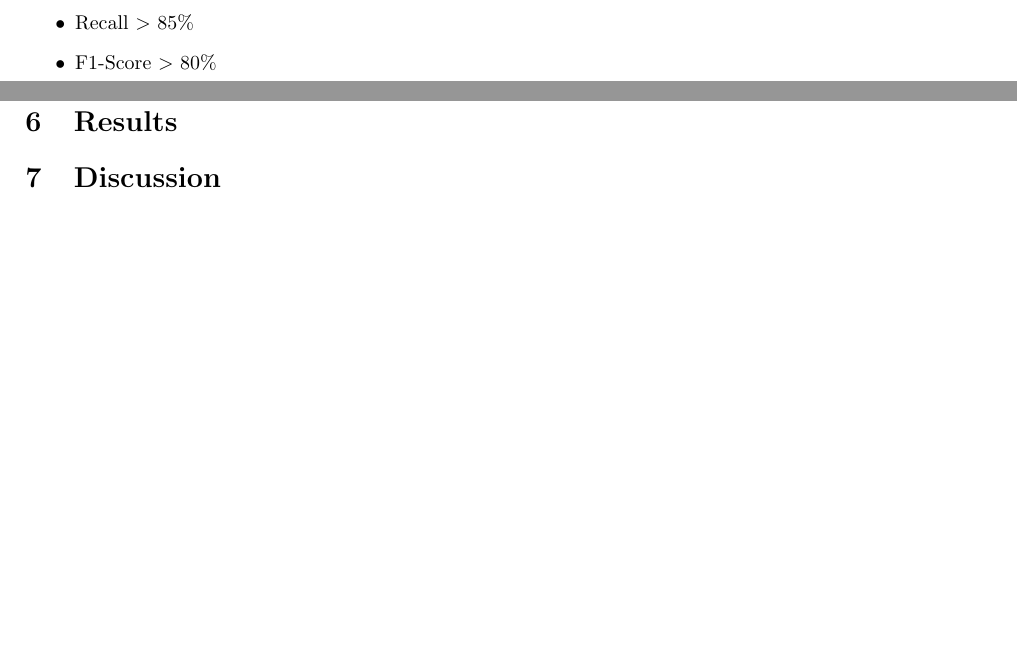
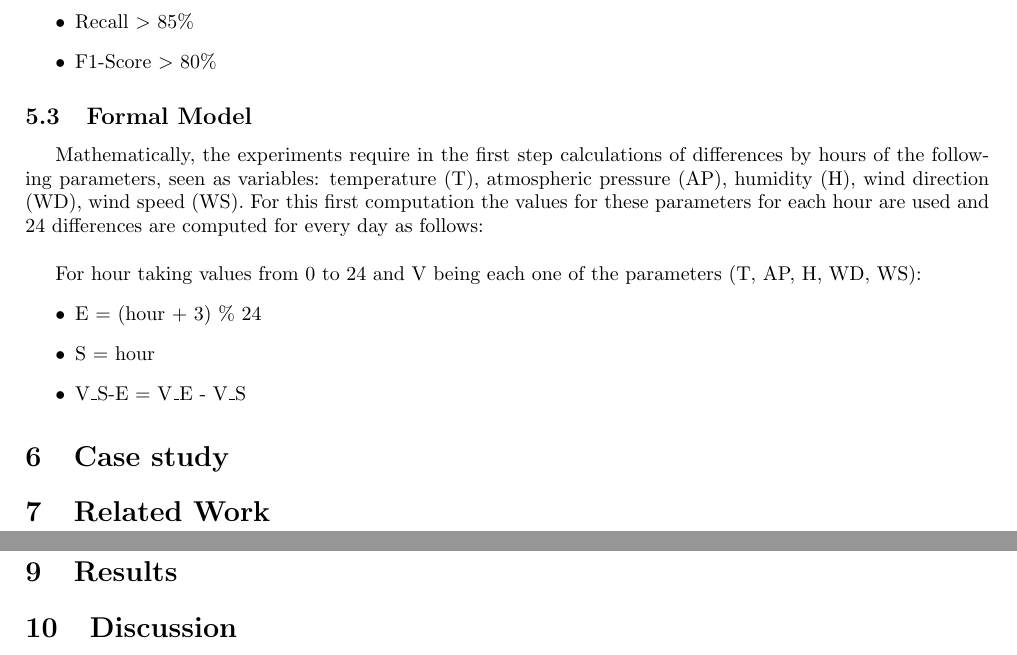
Before and after one commit to AndreeaPloscar/researchProject, a LaTeX document (source/main.tex): two parts of pages 9 and 10 of 11, joined at a grey line, cut so that both start at the same text, the shorter picture padded with empty space. Compiled offline with pdfLaTeX.

Commit message:
report update

```diff
--- a/source/main.tex
+++ b/source/main.tex
@@ -312,6 +318,26 @@ Value references that would validate the model:
     \item Recall $>$ 85\%
     \item F1-Score $>$ 80\%
 \end{itemize}
+
+\subsection{Formal Model}
+
+Mathematically, the experiments require in the first step calculations of differences by hours of the following parameters, seen as variables: temperature (T), atmospheric pressure (AP), humidity (H), wind direction (WD), wind speed (WS). For this first computation the values for these parameters for each hour are used and 24 differences are computed for every day as follows:
+\\
+
+For hour taking values from 0 to 24 and V being each one of the parameters (T, AP, H, WD, WS):
+\begin{itemize}
+    \item E = (hour + 3) \% 24
+    \item S = hour
+    \item V\_S-E = V\_E - V\_S
+\end{itemize}
+
+\section{Case study}
+
+
+
+
+\section{Related Work}
+
 \newpage
 \section{Ethics}
 \section{Results}
```
Also changed, not shown: ResearchProject.pdf, source/main.tex (14 more changed lines), 1 other file.
